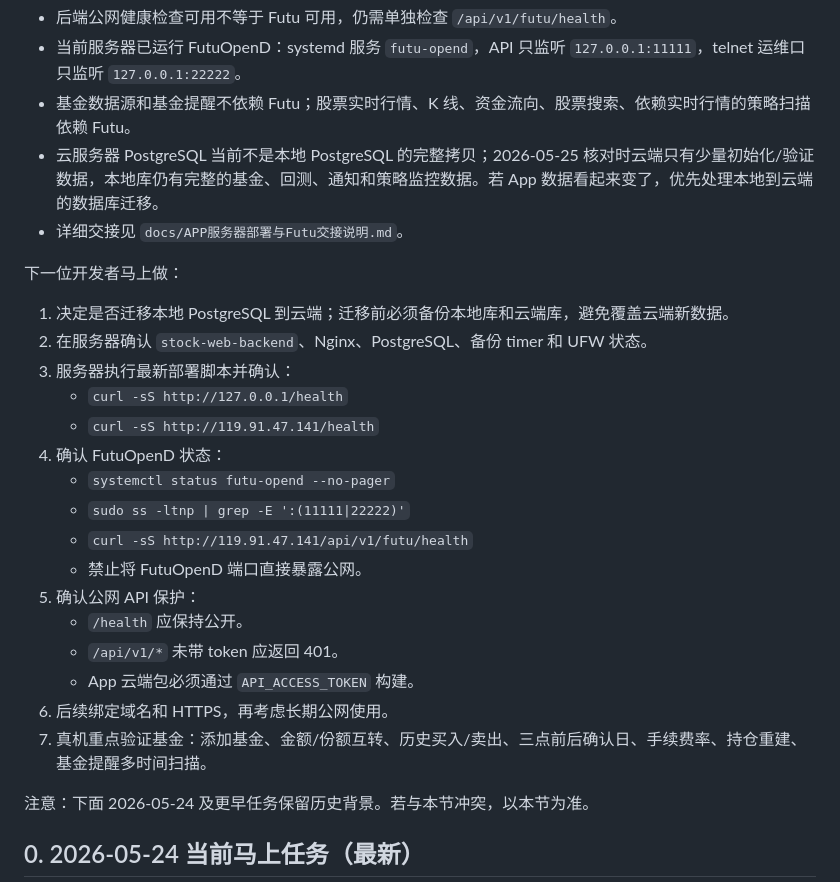
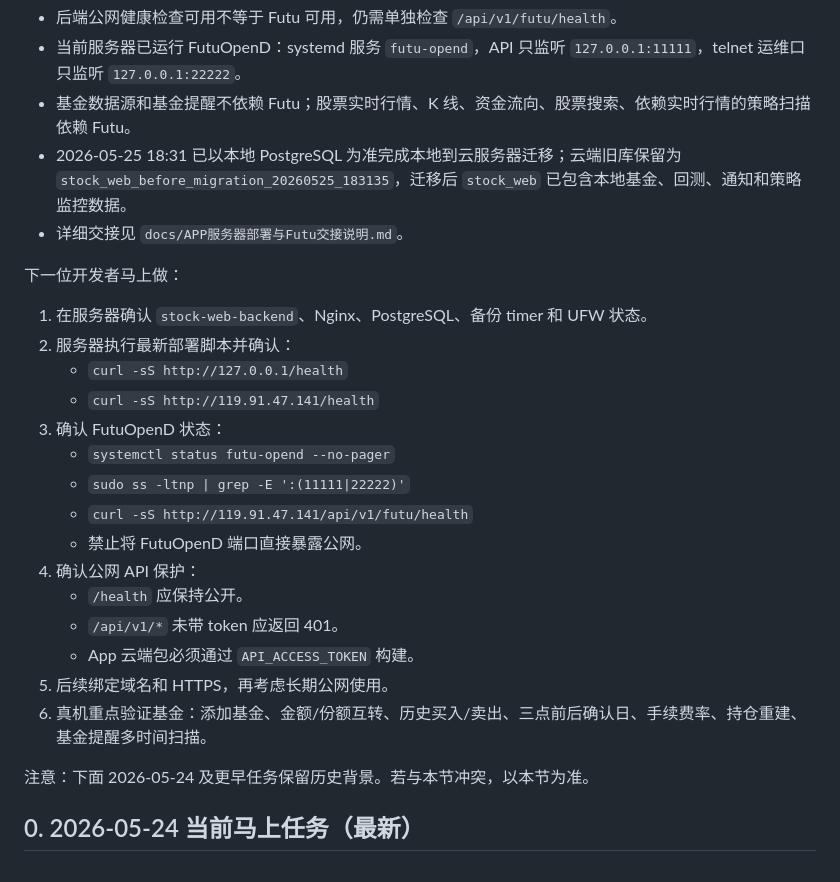
Before and after one commit to Devin-Lo1/stock_web, a Markdown page: docs/APP马上解决任务顺序.md, the part around the change. GitHub-like rendering.

```diff
--- a/docs/APP马上解决任务顺序.md
+++ b/docs/APP马上解决任务顺序.md
@@ -40,27 +40,26 @@ Futu 连接参数已改为 FUTU_HOST / FUTU_PORT / FUTU_CONNECT_TIMEOUT_SECONDS
 - 后端公网健康检查可用不等于 Futu 可用，仍需单独检查 `/api/v1/futu/health`。
 - 当前服务器已运行 FutuOpenD：systemd 服务 `futu-opend`，API 只监听 `127.0.0.1:11111`，telnet 运维口只监听 `127.0.0.1:22222`。
 - 基金数据源和基金提醒不依赖 Futu；股票实时行情、K 线、资金流向、股票搜索、依赖实时行情的策略扫描依赖 Futu。
-- 云服务器 PostgreSQL 当前不是本地 PostgreSQL 的完整拷贝；2026-05-25 核对时云端只有少量初始化/验证数据，本地库仍有完整的基金、回测、通知和策略监控数据。若 App 数据看起来变了，优先处理本地到云端的数据库迁移。
+- 2026-05-25 18:31 已以本地 PostgreSQL 为准完成本地到云服务器迁移；云端旧库保留为 `stock_web_before_migration_20260525_183135`，迁移后 `stock_web` 已包含本地基金、回测、通知和策略监控数据。
 - 详细交接见 `docs/APP服务器部署与Futu交接说明.md`。
 
 下一位开发者马上做：
 
-1. 决定是否迁移本地 PostgreSQL 到云端；迁移前必须备份本地库和云端库，避免覆盖云端新数据。
-2. 在服务器确认 `stock-web-backend`、Nginx、PostgreSQL、备份 timer 和 UFW 状态。
-3. 服务器执行最新部署脚本并确认：
+1. 在服务器确认 `stock-web-backend`、Nginx、PostgreSQL、备份 timer 和 UFW 状态。
+2. 服务器执行最新部署脚本并确认：
    - `curl -sS http://127.0.0.1/health`
    - `curl -sS http://119.91.47.141/health`
-4. 确认 FutuOpenD 状态：
+3. 确认 FutuOpenD 状态：
    - `systemctl status futu-opend --no-pager`
    - `sudo ss -ltnp | grep -E ':(11111|22222)'`
    - `curl -sS http://119.91.47.141/api/v1/futu/health`
    - 禁止将 FutuOpenD 端口直接暴露公网。
-5. 确认公网 API 保护：
+4. 确认公网 API 保护：
    - `/health` 应保持公开。
    - `/api/v1/*` 未带 token 应返回 401。
    - App 云端包必须通过 `API_ACCESS_TOKEN` 构建。
-6. 后续绑定域名和 HTTPS，再考虑长期公网使用。
-7. 真机重点验证基金：添加基金、金额/份额互转、历史买入/卖出、三点前后确认日、手续费率、持仓重建、基金提醒多时间扫描。
+5. 后续绑定域名和 HTTPS，再考虑长期公网使用。
+6. 真机重点验证基金：添加基金、金额/份额互转、历史买入/卖出、三点前后确认日、手续费率、持仓重建、基金提醒多时间扫描。
 
 注意：下面 2026-05-24 及更早任务保留历史背景。若与本节冲突，以本节为准。
 
```
Also changed, not shown: docs/APP新开发者接手指南.md (+5 -6 lines), docs/APP服务器部署与Futu交接说明.md (+14 -8 lines).
